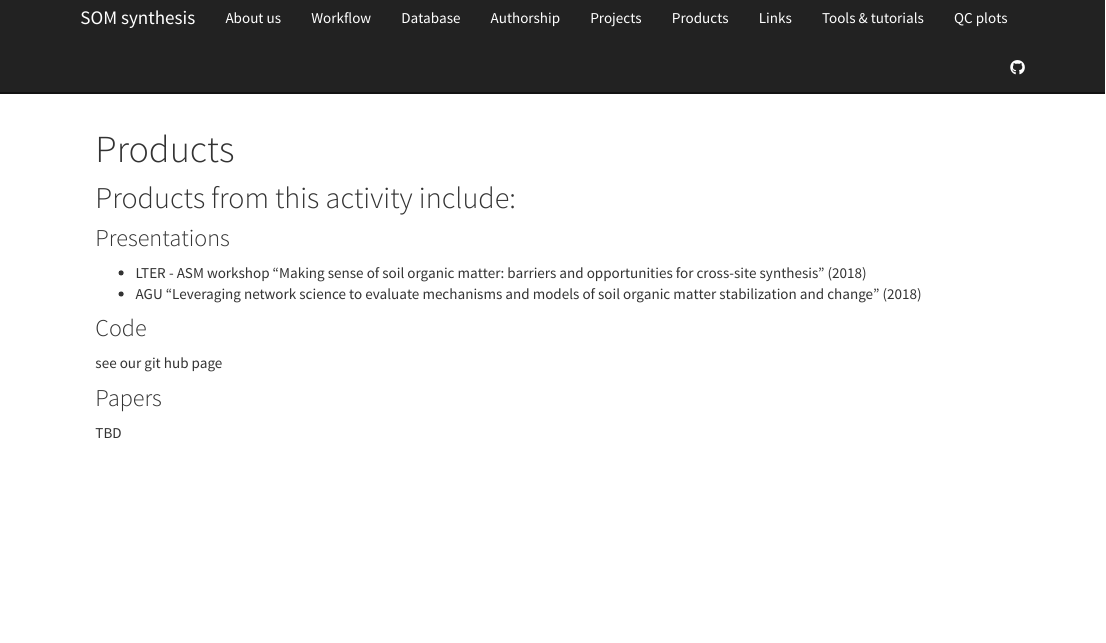
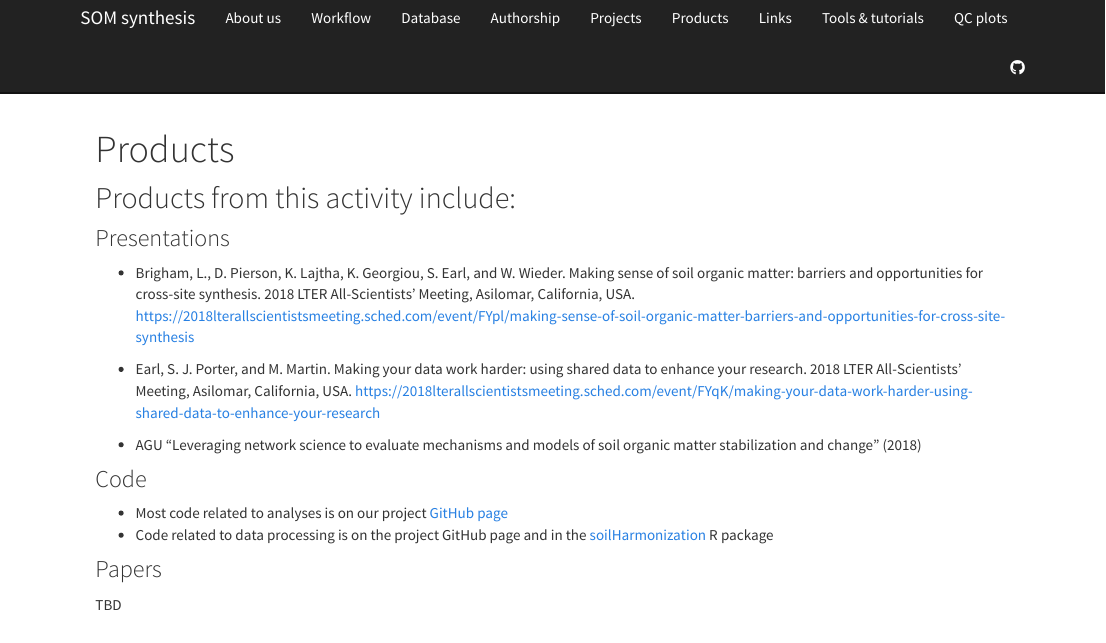
Before and after one commit to lter/som-website, an R Markdown document (products.Rmd): the page in a window 1100 px wide, from its top. Rendered offline with R 4.5, knitr and Pandoc, with nearby package versions.

Commit message:
included more details in products::presentations and products::code

```diff
--- a/products.Rmd
+++ b/products.Rmd
@@ -2,15 +2,22 @@
 title: "Products"
 ---
 
+## Products from this activity include:
 
-## Products from this activity include:
 ### Presentations
-* LTER - ASM workshop "Making sense of soil organic matter: barriers and opportunities for cross-site synthesis" (2018)
+
+* Brigham, L., D. Pierson, K. Lajtha, K. Georgiou, S. Earl, and W. Wieder. Making sense of soil organic matter: barriers and opportunities for cross-site synthesis. 2018 LTER All-Scientists' Meeting, Asilomar, California, USA. https://2018lterallscientistsmeeting.sched.com/event/FYpl/making-sense-of-soil-organic-matter-barriers-and-opportunities-for-cross-site-synthesis
+
+* Earl, S. J. Porter, and M. Martin. Making your data work harder: using shared data to enhance your research. 2018 LTER All-Scientists' Meeting, Asilomar, California, USA. https://2018lterallscientistsmeeting.sched.com/event/FYqK/making-your-data-work-harder-using-shared-data-to-enhance-your-research
+
 * AGU "Leveraging network science to evaluate mechanisms and models of soil organic matter stabilization and change" (2018)
 
 ### Code
-see our git hub page
+
+* Most code related to analyses is on our project [GitHub page](https://github.com/lter/lterwg-som)
+* Code related to data processing is on the project GitHub page and in the [soilHarmonization](https://github.com/srearl/soilHarmonization) R package
 
 
 ### Papers
+
 TBD
```
Also changed, not shown: 1 other file.
